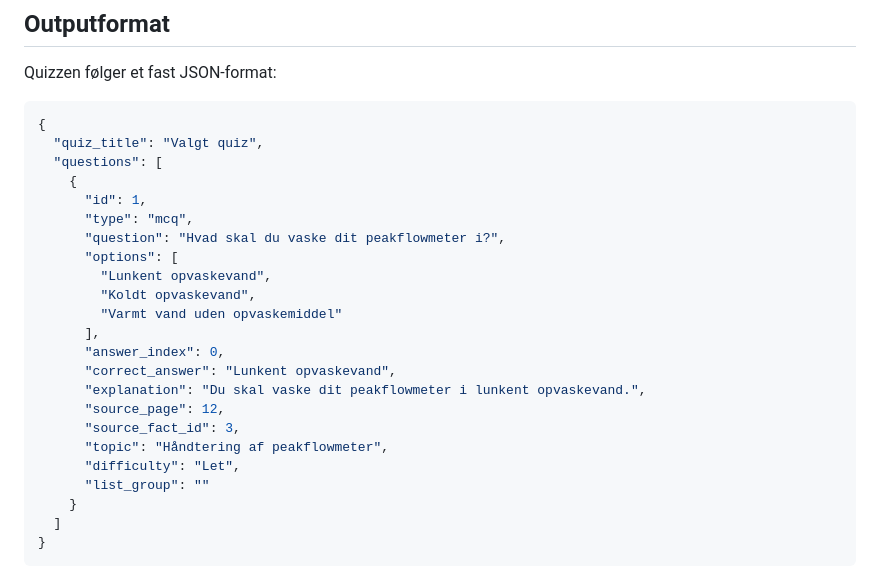
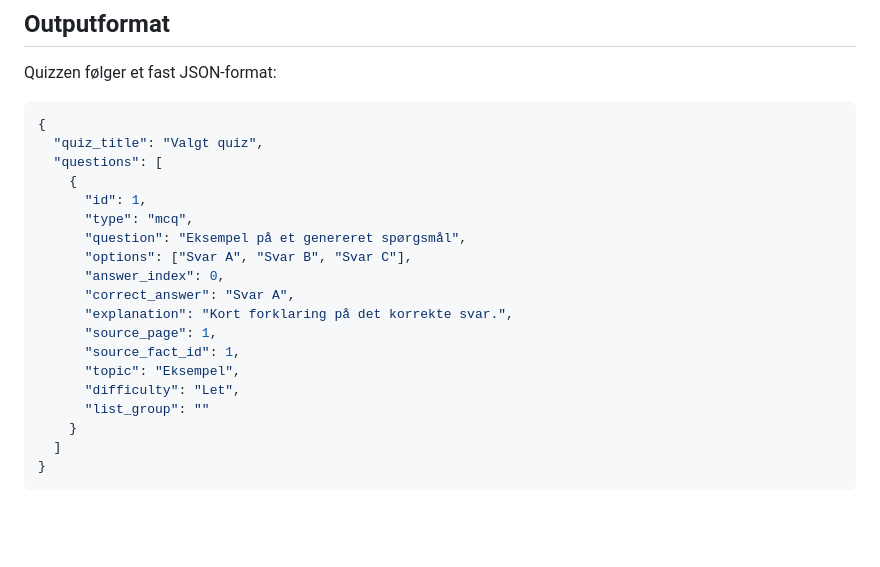
Before and after one commit to ceciliestadekristensen/speciale-quiz-gen, a Markdown page: README.md, the part around the change. GitHub-like rendering; blank space fills up the shorter version.

```diff
--- a/README.md
+++ b/README.md
@@ -173,18 +173,14 @@ Quizzen følger et fast JSON-format:
     {
       "id": 1,
       "type": "mcq",
-      "question": "Hvad skal du vaske dit peakflowmeter i?",
-      "options": [
-        "Lunkent opvaskevand",
-        "Koldt opvaskevand",
-        "Varmt vand uden opvaskemiddel"
-      ],
+      "question": "Eksempel på et genereret spørgsmål",
+      "options": ["Svar A", "Svar B", "Svar C"],
       "answer_index": 0,
-      "correct_answer": "Lunkent opvaskevand",
-      "explanation": "Du skal vaske dit peakflowmeter i lunkent opvaskevand.",
-      "source_page": 12,
-      "source_fact_id": 3,
-      "topic": "Håndtering af peakflowmeter",
+      "correct_answer": "Svar A",
+      "explanation": "Kort forklaring på det korrekte svar.",
+      "source_page": 1,
+      "source_fact_id": 1,
+      "topic": "Eksempel",
       "difficulty": "Let",
       "list_group": ""
     }
```
